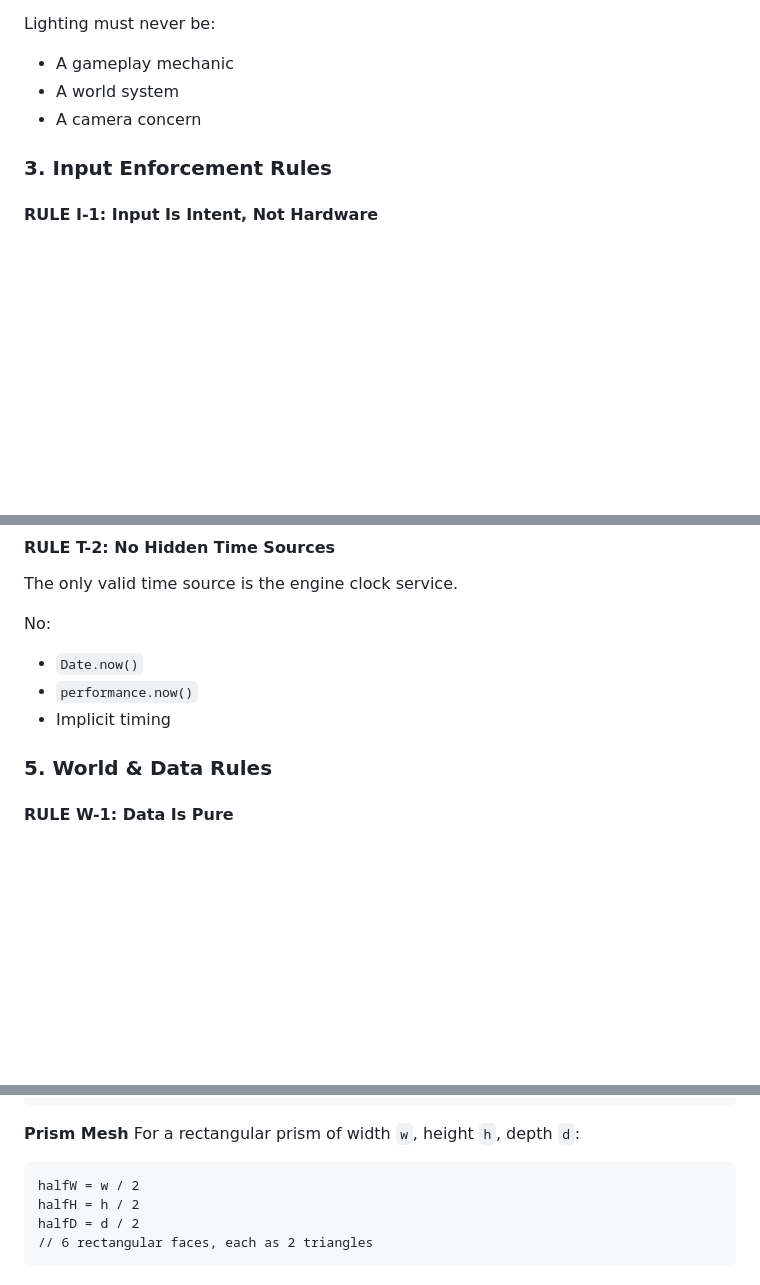
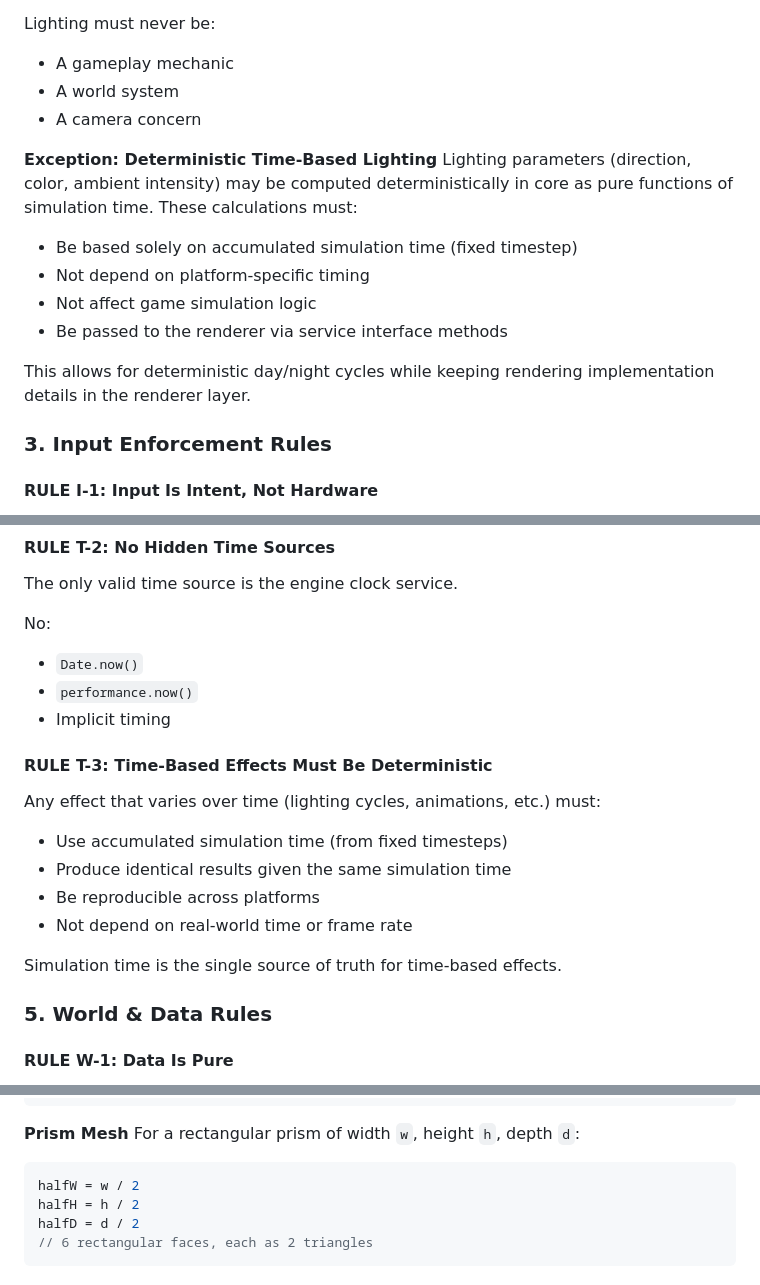
Before and after one commit to ClarkGH/smackhem, a Markdown page: DESIGN.md, 3 parts joined by grey strips. Rendered like a GitHub page; blank space fills up the shorter version.

````diff
--- a/DESIGN.md
+++ b/DESIGN.md
@@ -210,6 +210,16 @@ Lighting must never be:
 - A world system
 - A camera concern
 
+**Exception: Deterministic Time-Based Lighting**
+Lighting parameters (direction, color, ambient intensity) may be computed deterministically in core as pure functions of simulation time. These calculations must:
+
+- Be based solely on accumulated simulation time (fixed timestep)
+- Not depend on platform-specific timing
+- Not affect game simulation logic
+- Be passed to the renderer via service interface methods
+
+This allows for deterministic day/night cycles while keeping rendering implementation details in the renderer layer.
+
 ### 3. Input Enforcement Rules
 
 #### RULE I-1: Input Is Intent, Not Hardware
@@ -261,6 +271,17 @@ No:
 - `Date.now()`
 - `performance.now()`
 - Implicit timing
+
+#### RULE T-3: Time-Based Effects Must Be Deterministic
+
+Any effect that varies over time (lighting cycles, animations, etc.) must:
+
+- Use accumulated simulation time (from fixed timesteps)
+- Produce identical results given the same simulation time
+- Be reproducible across platforms
+- Not depend on real-world time or frame rate
+
+Simulation time is the single source of truth for time-based effects.
 
 ### 5. World & Data Rules
 
@@ -883,7 +987,8 @@ for lat = 0 to segments:
 
 **Prism Mesh**
 For a rectangular prism of width `w`, height `h`, depth `d`:
-```
+
+```typescript
 halfW = w / 2
 halfH = h / 2
 halfD = d / 2
````
Also changed, not shown: other parts of DESIGN.md (+93 -10 lines).
